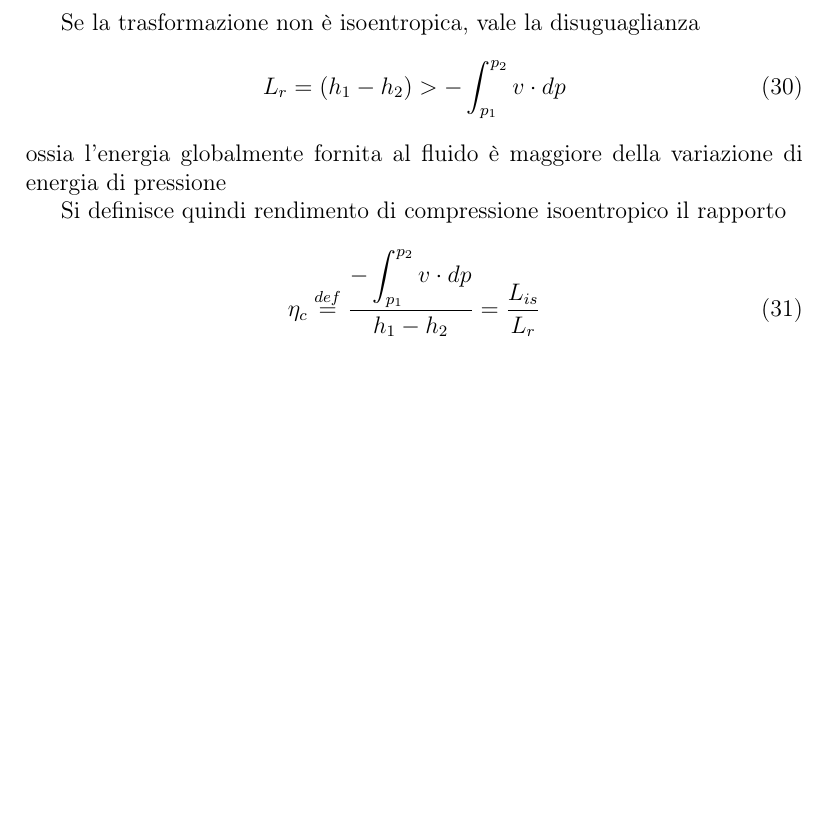
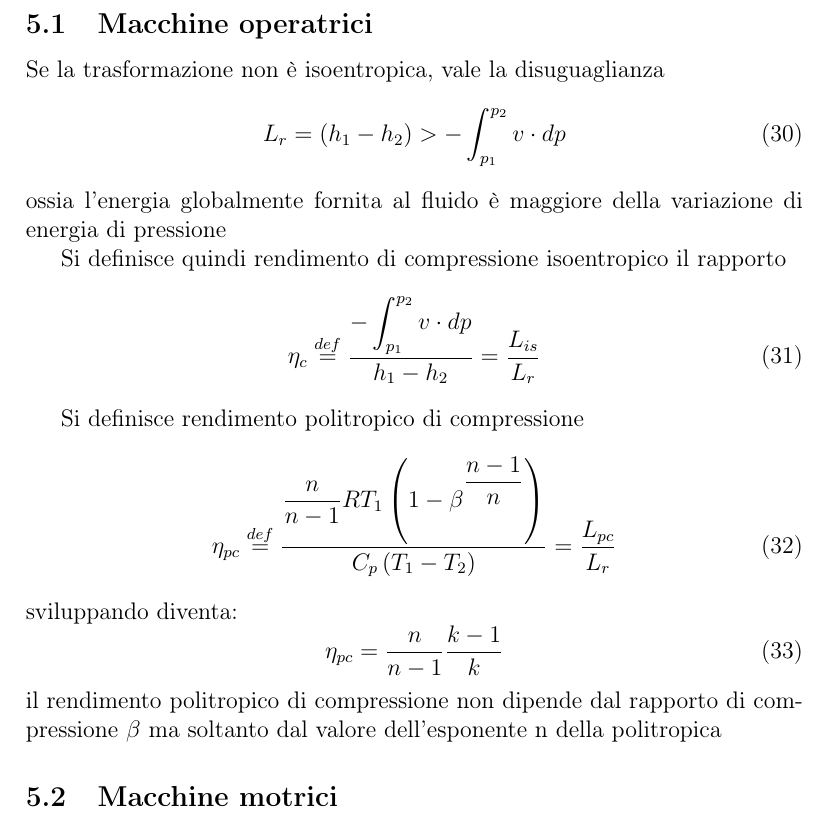
Before and after one commit to FlashNoob98/Programmi_Macchine, a LaTeX document (Tex/appunti.tex): part of page 6 of 6, cut at the place of the change, the shorter picture padded with empty space. Compiled offline with pdfLaTeX.

Commit message:
Rendimento macchine operatrici

```diff
--- a/Tex/appunti.tex
+++ b/Tex/appunti.tex
@@ -225,6 +225,8 @@ si esprime tramite la seguente:
     L_{is} = (h_1 - h_2) = - \int_{p_1}^{p_2} v \cdot dp
 \end{equation}
 
+\subsection{Macchine operatrici}
+\label{subsec:macchine_operatrici}
 Se la trasformazione non è isoentropica, vale la disuguaglianza
 \begin{equation}
     L_r = (h_1 - h_2) > - \int_{p_1}^{p_2} v \cdot dp
@@ -234,10 +236,26 @@ energia di pressione
 
 Si definisce quindi rendimento di compressione isoentropico il rapporto
 \begin{equation}
-    \label{eq:rendimento_compressione}
+    \label{eq:rendimento_compressione_isoentropico}
     \eta_c \stackrel{def}{=} \frac{- \displaystyle \int_{p_1}^{p_2} v \cdot dp}{h_1 - h_2} = \frac{L_{is}}{L_r}
     %uso \displaystyle per forzare l'integrale grande
 \end{equation}
 
+Si definisce rendimento politropico di compressione
+\begin{equation}
+    \label{eq:rendimento_compressione_politropico}
+    \eta_{pc} \stackrel{def}{=} \frac{\displaystyle\frac{n}{n-1} R T_1 \left(1-\beta^{\displaystyle\frac{n-1}{n}} \right)}{C_p \left(T_1 - T_2\right)}
+    = \frac{L_{pc}}{L_r}
+    %displaystyle per visualizzare la frazione grande
+\end{equation}
+sviluppando diventa:
+\begin{equation}
+    \eta_{pc} = \frac{n}{n-1} \frac{k-1}{k}
+\end{equation}
+il rendimento politropico di compressione non dipende dal rapporto di compressione $\beta$
+ma soltanto dal valore dell'esponente n della politropica
+
+\subsection{Macchine motrici}
+\label{subsec:macchine_motrici}
 
 \end{document}
```
Also changed, not shown: 1 other file.
